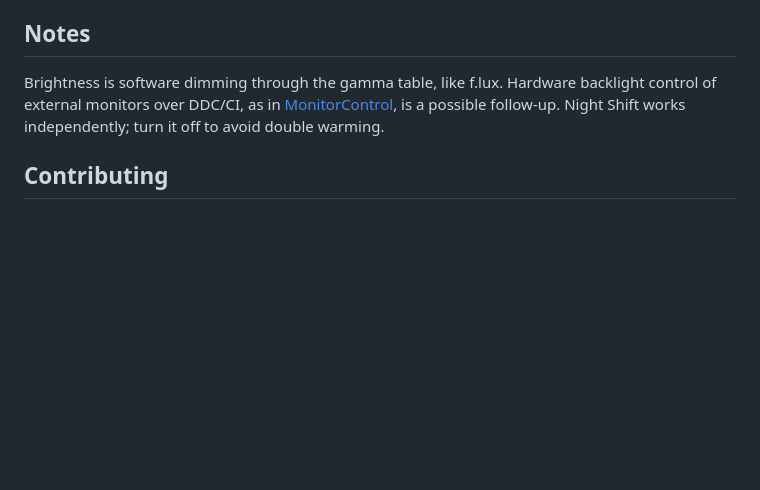
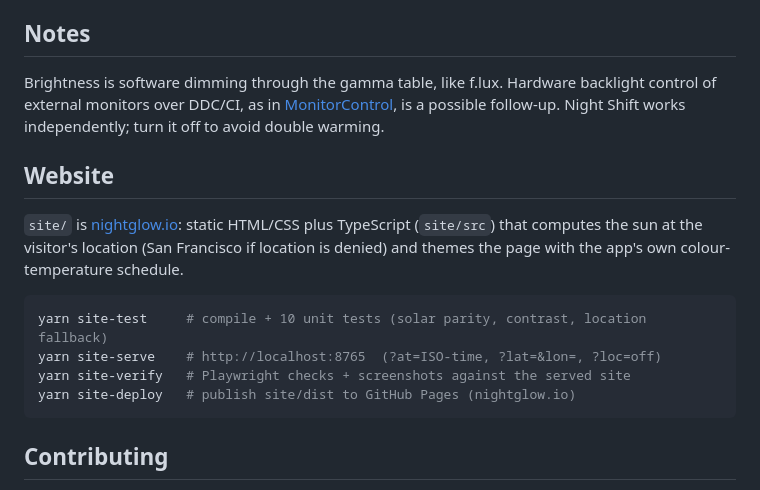
Before and after one commit to micahstubbs/nightglow, a Markdown page: README.md, the part around the change. Rendered like a GitHub page; blank space fills up the shorter version.

Commit message:
README: website section
Co-Authored-By: Claude Opus 5.5 <noreply@anthropic.com>

````diff
--- a/README.md
+++ b/README.md
@@ -73,6 +73,19 @@ control of external monitors over DDC/CI, as in
 [MonitorControl](https://github.com/MonitorControl/MonitorControl), is a possible
 follow-up. Night Shift works independently; turn it off to avoid double warming.
 
+## Website
+
+`site/` is [nightglow.io](https://nightglow.io): static HTML/CSS plus TypeScript (`site/src`) that
+computes the sun at the visitor's location (San Francisco if location is denied) and themes the page
+with the app's own colour-temperature schedule.
+
+```bash
+yarn site-test     # compile + 10 unit tests (solar parity, contrast, location fallback)
+yarn site-serve    # http://localhost:8765  (?at=ISO-time, ?lat=&lon=, ?loc=off)
+yarn site-verify   # Playwright checks + screenshots against the served site
+yarn site-deploy   # publish site/dist to GitHub Pages (nightglow.io)
+```
+
 ## Contributing
 
 Issues and pull requests are welcome. Run `yarn test` before sending changes that touch
````
